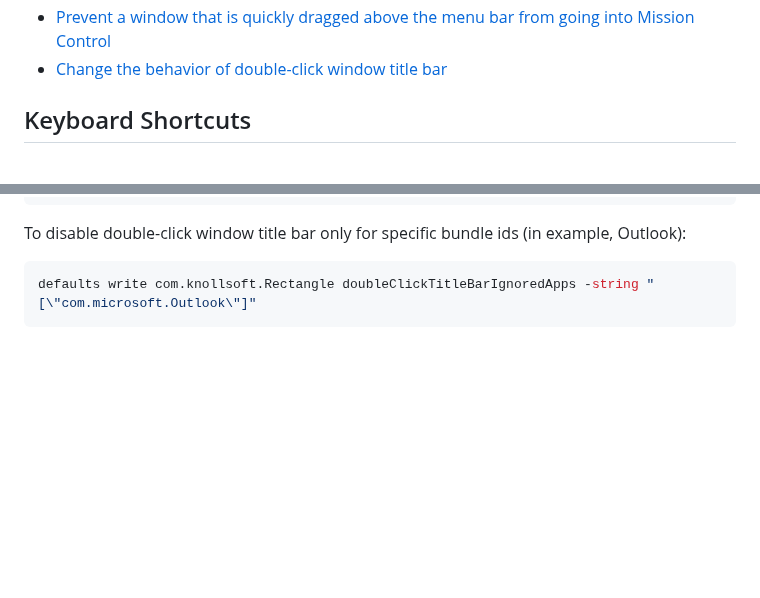
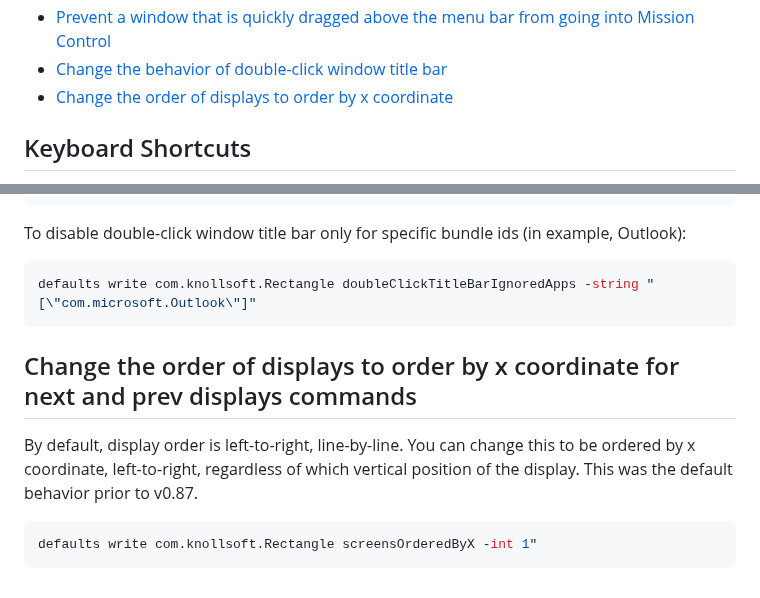
Before and after one commit to esoteric-frog/RectangleUltra, a Markdown page: TerminalCommands.md, 2 parts joined by grey strips. Rendered like a GitHub page; blank space fills up the shorter version.

````diff
--- a/TerminalCommands.md
+++ b/TerminalCommands.md
@@ -34,6 +34,7 @@ The preferences window is purposefully slim, but there's a lot that can be modif
 - [Move cursor with window](#move-cursor-with-window)
 - [Prevent a window that is quickly dragged above the menu bar from going into Mission Control](#prevent-a-window-that-is-quickly-dragged-above-the-menu-bar-from-going-into-mission-control)
 - [Change the behavior of double-click window title bar](#change-the-behavior-of-double-click-window-title-bar)
+- [Change the order of displays to order by x coordinate](#change-the-order-of-displays-to-order-by-x-coordinate-for-next-and-prev-displays-commands)
 
 ## Keyboard Shortcuts
 
@@ -505,3 +506,11 @@ To disable double-click window title bar only for specific bundle ids (in exampl
 ```bash
 defaults write com.knollsoft.Rectangle doubleClickTitleBarIgnoredApps -string "[\"com.microsoft.Outlook\"]"
 ```
+
+## Change the order of displays to order by x coordinate for next and prev displays commands
+
+By default, display order is left-to-right, line-by-line. You can change this to be ordered by x coordinate, left-to-right, regardless of which vertical position of the display. This was the default behavior prior to v0.87.
+
+```bash
+defaults write com.knollsoft.Rectangle screensOrderedByX -int 1"
+```
````
